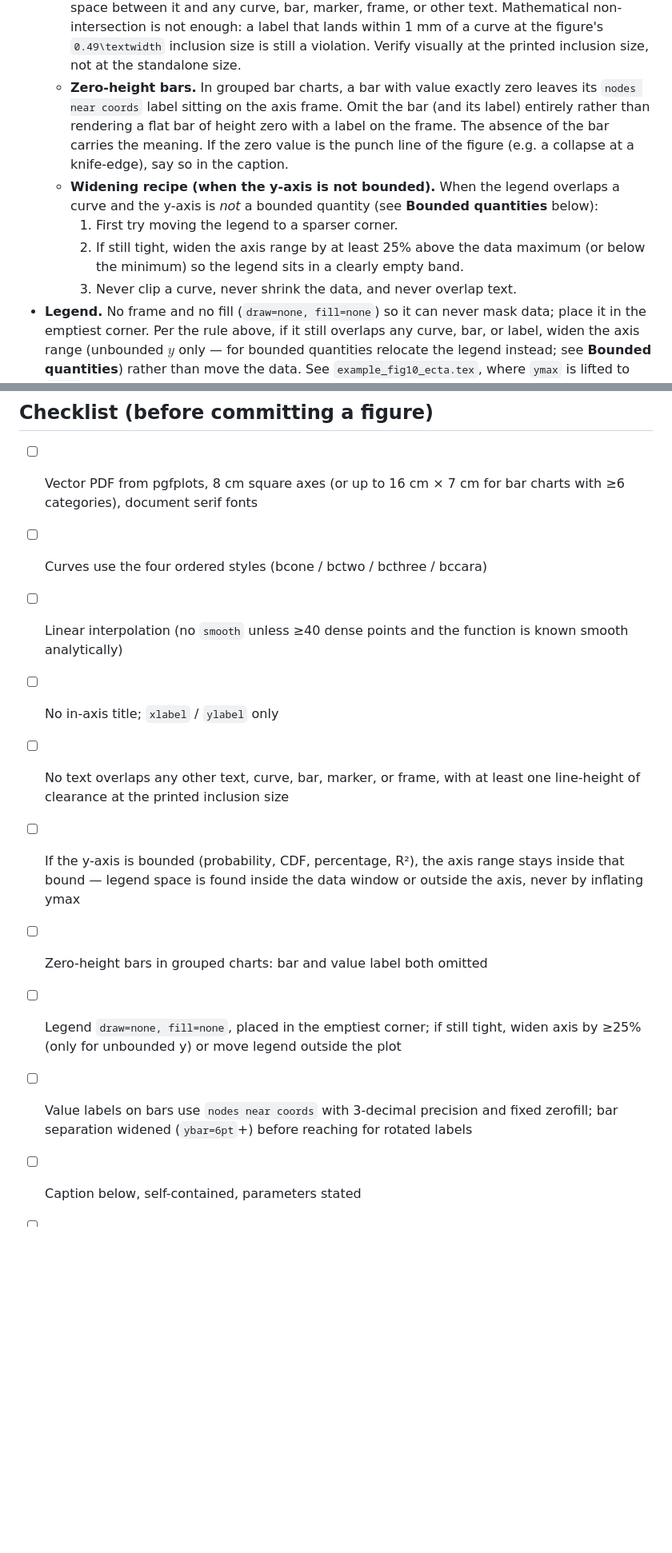
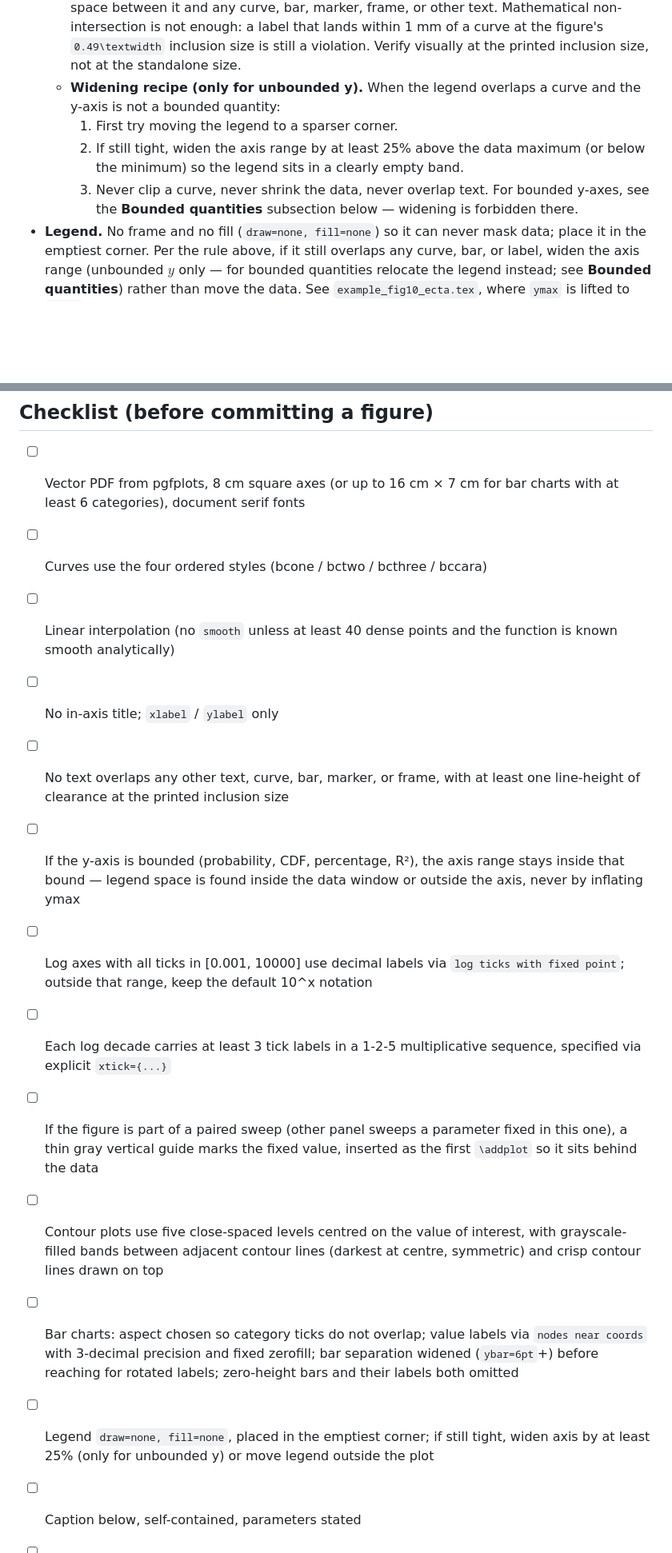
Before and after one commit to mhpbreugem/Standards, a Markdown page: writing/figures/README.md, 2 parts joined by grey strips. Shown at 80% size. Rendered like a GitHub page; blank space fills up the shorter version.

```diff
--- a/writing/figures/README.md
+++ b/writing/figures/README.md
@@ -62,22 +62,15 @@ Two-panel figures use `subfigure` at `0.49\textwidth` each, side by side.
     a label that lands within 1 mm of a curve at the figure's `0.49\textwidth`
     inclusion size is still a violation. Verify visually at the printed
     inclusion size, not at the standalone size.
-  - **Zero-height bars.** In grouped bar charts, a bar with value
-    exactly zero leaves its `nodes near coords` label sitting on the
-    axis frame. Omit the bar (and its label) entirely rather than
-    rendering a flat bar of height zero with a label on the frame. The
-    absence of the bar carries the meaning. If the zero value is the
-    punch line of the figure (e.g. a collapse at a knife-edge), say so
-    in the caption.
-  - **Widening recipe (when the y-axis is not bounded).** When the
-    legend overlaps a curve and the y-axis is *not* a bounded quantity
-    (see **Bounded quantities** below):
+  - **Widening recipe (only for unbounded y).** When the legend overlaps
+    a curve and the y-axis is not a bounded quantity:
       1. First try moving the legend to a sparser corner.
-      2. If still tight, widen the axis range by at least 25% above
-         the data maximum (or below the minimum) so the legend sits in
-         a clearly empty band.
-      3. Never clip a curve, never shrink the data, and never overlap
-         text.
+      2. If still tight, widen the axis range by at least 25% above the
+         data maximum (or below the minimum) so the legend sits in a
+         clearly empty band.
+      3. Never clip a curve, never shrink the data, never overlap text.
+    For bounded y-axes, see the **Bounded quantities** subsection below —
+    widening is forbidden there.
 - **Legend.** No frame and no fill (`draw=none, fill=none`) so it can never mask
   data; place it in the emptiest corner. Per the rule above, if it still overlaps
   any curve, bar, or label, widen the axis range (unbounded $y$ only — for bounded
@@ -258,24 +251,36 @@ conform.
 ## Checklist (before committing a figure)
 
 - [ ] Vector PDF from pgfplots, 8 cm square axes (or up to 16 cm × 7 cm
-      for bar charts with ≥6 categories), document serif fonts
+      for bar charts with at least 6 categories), document serif fonts
 - [ ] Curves use the four ordered styles (bcone / bctwo / bcthree / bccara)
-- [ ] Linear interpolation (no `smooth` unless ≥40 dense points and
-      the function is known smooth analytically)
+- [ ] Linear interpolation (no `smooth` unless at least 40 dense points
+      and the function is known smooth analytically)
 - [ ] No in-axis title; `xlabel` / `ylabel` only
 - [ ] No text overlaps any other text, curve, bar, marker, or frame, with
       at least one line-height of clearance at the printed inclusion size
-- [ ] If the y-axis is bounded (probability, CDF, percentage, R²),
-      the axis range stays inside that bound — legend space is
-      found inside the data window or outside the axis, never by
-      inflating ymax
-- [ ] Zero-height bars in grouped charts: bar and value label both omitted
-- [ ] Legend `draw=none, fill=none`, placed in the emptiest corner;
-      if still tight, widen axis by ≥25% (only for unbounded y) or
+- [ ] If the y-axis is bounded (probability, CDF, percentage, R²), the
+      axis range stays inside that bound — legend space is found inside
+      the data window or outside the axis, never by inflating ymax
+- [ ] Log axes with all ticks in [0.001, 10000] use decimal labels via
+      `log ticks with fixed point`; outside that range, keep the default
+      10^x notation
+- [ ] Each log decade carries at least 3 tick labels in a 1-2-5
+      multiplicative sequence, specified via explicit `xtick={...}`
+- [ ] If the figure is part of a paired sweep (other panel sweeps a
+      parameter fixed in this one), a thin gray vertical guide marks the
+      fixed value, inserted as the first `\addplot` so it sits behind the
+      data
+- [ ] Contour plots use five close-spaced levels centred on the value of
+      interest, with grayscale-filled bands between adjacent contour
+      lines (darkest at centre, symmetric) and crisp contour lines drawn
+      on top
+- [ ] Bar charts: aspect chosen so category ticks do not overlap; value
+      labels via `nodes near coords` with 3-decimal precision and fixed
+      zerofill; bar separation widened (`ybar=6pt`+) before reaching for
+      rotated labels; zero-height bars and their labels both omitted
+- [ ] Legend `draw=none, fill=none`, placed in the emptiest corner; if
+      still tight, widen axis by at least 25% (only for unbounded y) or
       move legend outside the plot
-- [ ] Value labels on bars use `nodes near coords` with 3-decimal
-      precision and fixed zerofill; bar separation widened (`ybar=6pt`+)
-      before reaching for rotated labels
 - [ ] Caption below, self-contained, parameters stated
 - [ ] Coordinates generated by a committed script (reproducible)
 - [ ] Filename `fig_<name>.pdf` matches `\label{fig:<name>}`
```
